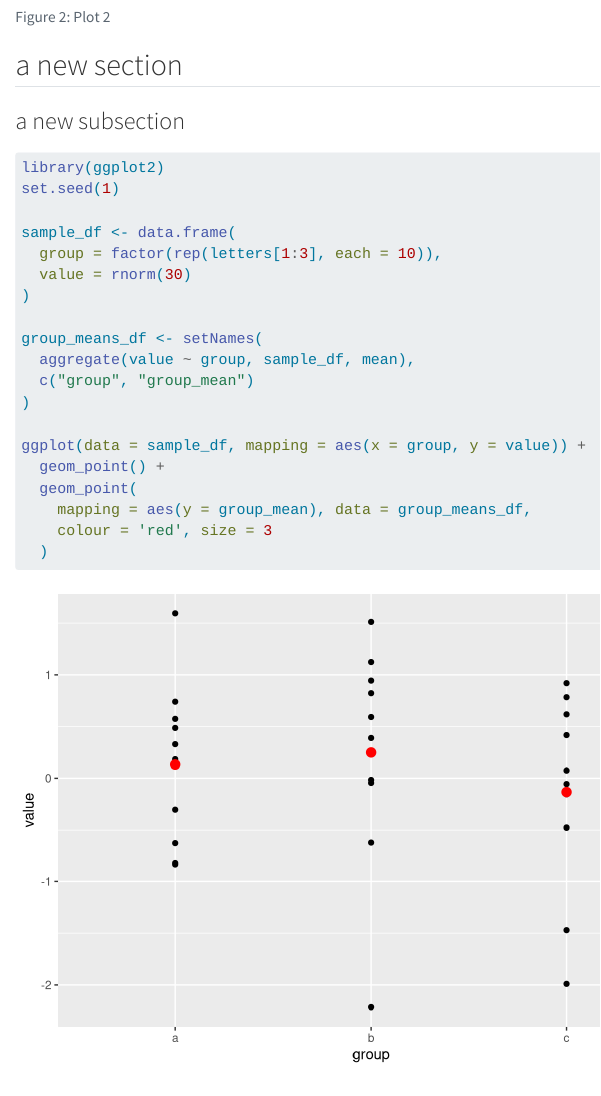
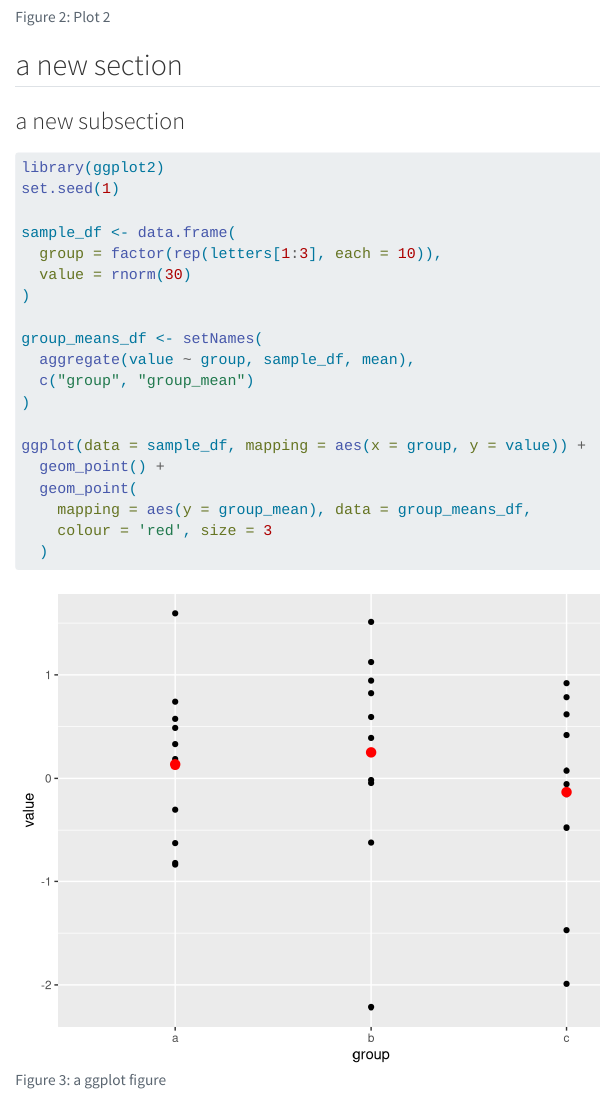
Before and after one commit to d-morrison/quarto.test.book, a Quarto document (intro.qmd): the page in a window 1100 px wide, from 1590 px down. Rendered offline with R 4.5, knitr and Pandoc in place of Quarto, with nearby package versions.

Commit message:
fix caption

````diff
--- a/intro.qmd
+++ b/intro.qmd
@@ -43,7 +43,7 @@ plot(10:1)
 
 ```{r}
 #| label: fig-plot3
-#| caption: "a ggplot figure"
+#| fig-cap: "a ggplot figure"
 
 library(ggplot2)
 set.seed(1)
````
